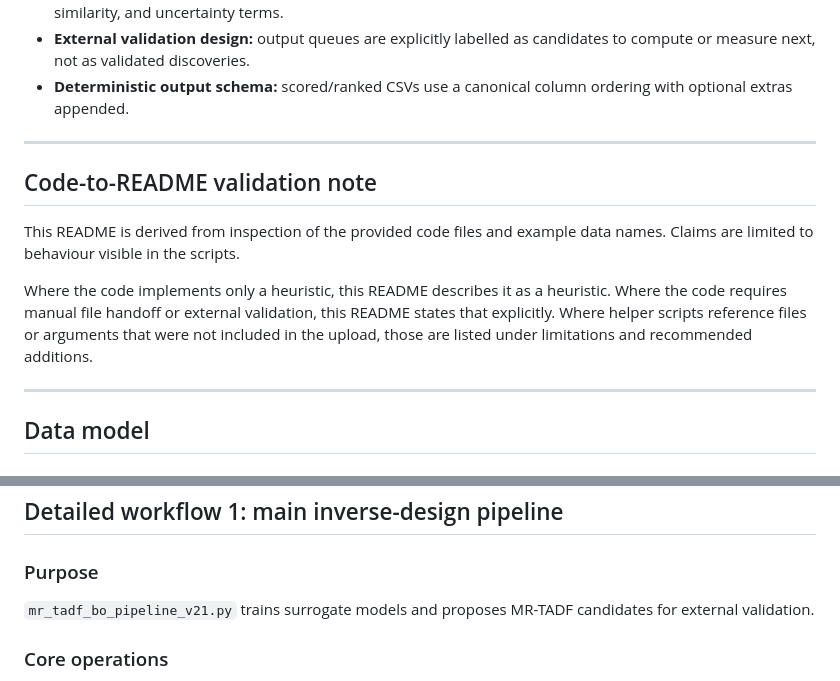
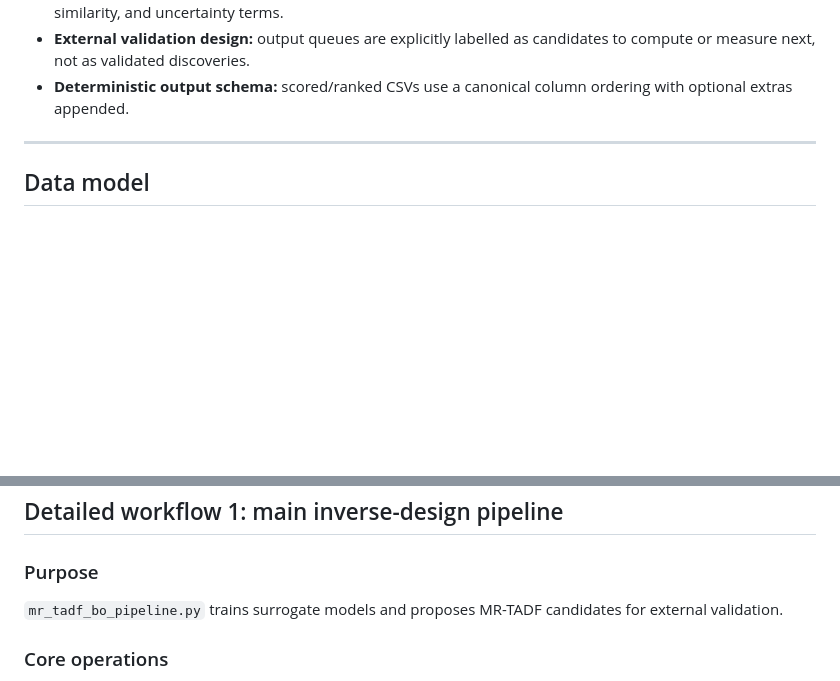
Before and after one commit to ph7klw76/InverseDesignMRTADF, a Markdown page: README.md, 2 parts joined by grey strips. Drawn GitHub-style; blank space fills up the shorter version.

Commit message:
Update README by removing validation note and script name
Removed the Code-to-README validation note section and updated the script name in the workflow description.

```diff
--- a/README.md
+++ b/README.md
@@ -151,14 +151,6 @@ The scripts can be used together, but they are not a single automated closed-loo
 
 ---
 
-## Code-to-README validation note
-
-This README is derived from inspection of the provided code files and example data names. Claims are limited to behaviour visible in the scripts.
-
-Where the code implements only a heuristic, this README describes it as a heuristic. Where the code requires manual file handoff or external validation, this README states that explicitly. Where helper scripts reference files or arguments that were not included in the upload, those are listed under limitations and recommended additions.
-
----
-
 ## Data model
 
 ### Base descriptor file
@@ -210,7 +202,7 @@ By default, labelled target/QC/benchmark files are expected to have hash-bound u
 
 ### Purpose
 
-`mr_tadf_bo_pipeline_v21.py` trains surrogate models and proposes MR-TADF candidates for external validation.
+`mr_tadf_bo_pipeline.py` trains surrogate models and proposes MR-TADF candidates for external validation.
 
 ### Core operations
 
```
